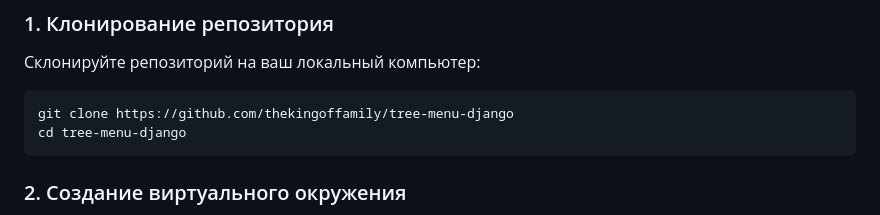
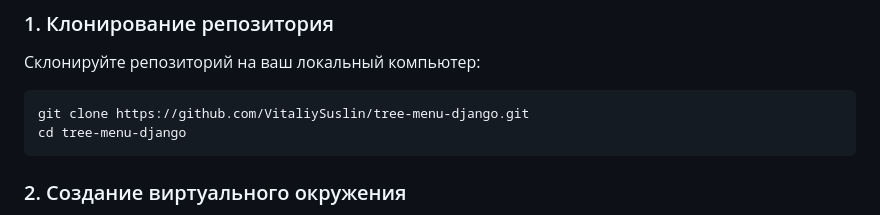
Before and after one commit to VitaliySuslin/tree-menu-django, a Markdown page: README.md, the part around the change. Drawn GitHub-style.

````diff
--- a/README.md
+++ b/README.md
@@ -17,7 +17,7 @@
 Склонируйте репозиторий на ваш локальный компьютер:
 
 ```bash
-git clone https://github.com/thekingoffamily/tree-menu-django
+git clone https://github.com/VitaliySuslin/tree-menu-django.git
 cd tree-menu-django
 ```
 
````
